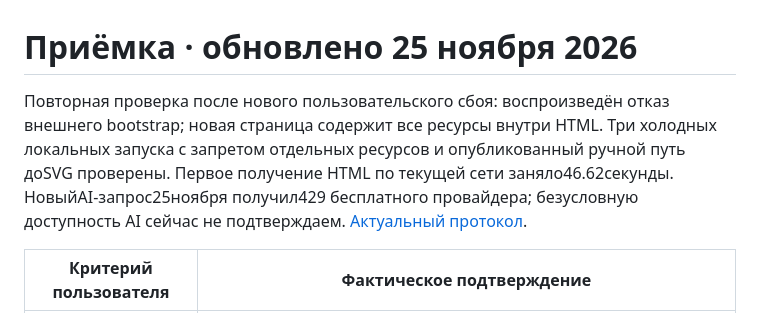
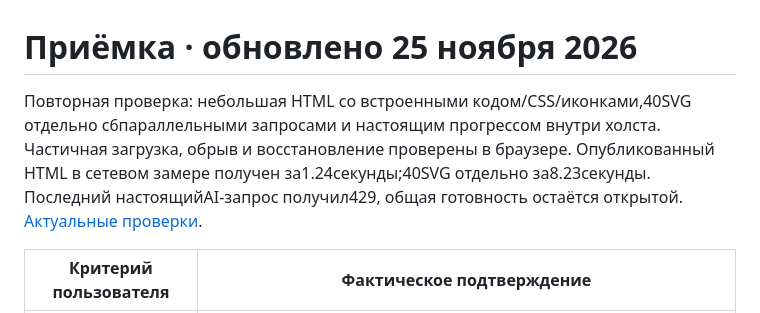
Before and after one commit to VadimMukabenov/studia-ochen-plugin, a Markdown page: docs/acceptance.md, the part around the change. Rendered like a GitHub page.

```diff
--- a/docs/acceptance.md
+++ b/docs/acceptance.md
@@ -1,6 +1,6 @@
 # Приёмка · обновлено 25 ноября 2026
 
-Повторная проверка после нового пользовательского сбоя: воспроизведён отказ внешнего bootstrap; новая страница содержит все ресурсы внутри HTML. Три холодных локальных запуска с запретом отдельных ресурсов и опубликованный ручной путь доSVG проверены. Первое получение HTML по текущей сети заняло46.62секунды. НовыйAI-запрос25ноября получил429 бесплатного провайдера; безусловную доступность AI сейчас не подтверждаем. [Актуальный протокол](evidence/single-document-2026-11-25.json).
+Повторная проверка: небольшая HTML со встроенными кодом/CSS/иконками,40SVG отдельно с6параллельными запросами и настоящим прогрессом внутри холста. Частичная загрузка, обрыв и восстановление проверены в браузере. Опубликованный HTML в сетевом замере получен за1.24секунды;40SVG отдельно за8.23секунды. Последний настоящийAI-запрос получил429, общая готовность остаётся открытой. [Актуальные проверки](verification.md).
 
 | Критерий пользователя | Фактическое подтверждение |
 |---|---|
```
Also changed, not shown: README.md (+3 -2 lines), docs/verification.md (+17 -0 lines), docs/editor-progressive-startup.png (added), docs/startup-progress-error.png (added), docs/startup-progress.png (added), 2 other files.
